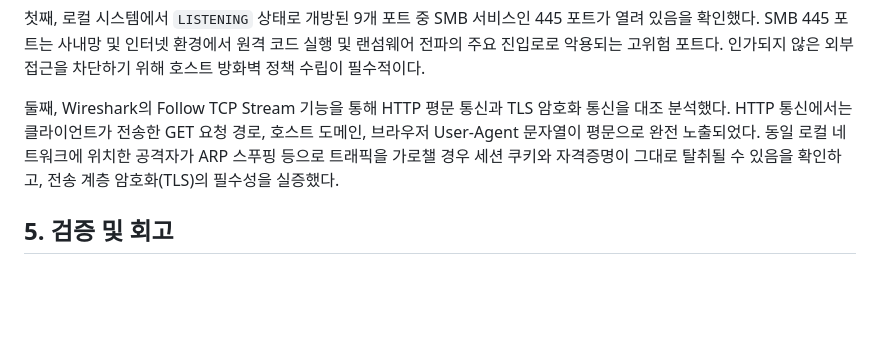
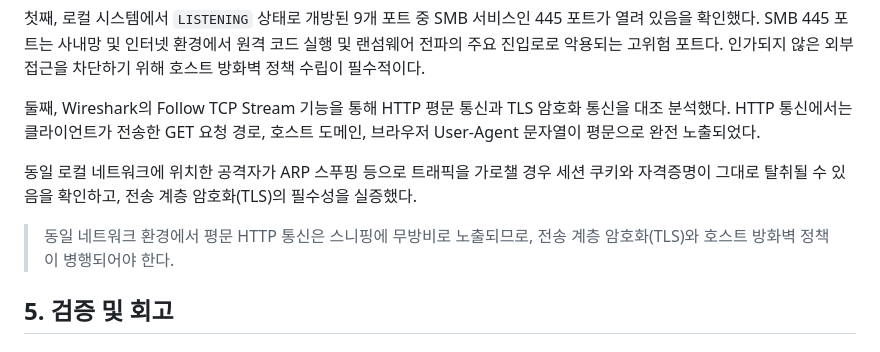
Before and after one commit to mmmphyun/security-agent-toolkit, a Markdown page: docs/posts/c02-network-zt-day01.md, the part around one of its changes. GitHub-like rendering; blank space fills up the shorter version.

```diff
--- a/docs/posts/c02-network-zt-day01.md
+++ b/docs/posts/c02-network-zt-day01.md
@@ -183,7 +199,11 @@ for i, packet in enumerate(packets):
 
 첫째, 로컬 시스템에서 `LISTENING` 상태로 개방된 9개 포트 중 SMB 서비스인 445 포트가 열려 있음을 확인했다. SMB 445 포트는 사내망 및 인터넷 환경에서 원격 코드 실행 및 랜섬웨어 전파의 주요 진입로로 악용되는 고위험 포트다. 인가되지 않은 외부 접근을 차단하기 위해 호스트 방화벽 정책 수립이 필수적이다.
 
-둘째, Wireshark의 Follow TCP Stream 기능을 통해 HTTP 평문 통신과 TLS 암호화 통신을 대조 분석했다. HTTP 통신에서는 클라이언트가 전송한 GET 요청 경로, 호스트 도메인, 브라우저 User-Agent 문자열이 평문으로 완전 노출되었다. 동일 로컬 네트워크에 위치한 공격자가 ARP 스푸핑 등으로 트래픽을 가로챌 경우 세션 쿠키와 자격증명이 그대로 탈취될 수 있음을 확인하고, 전송 계층 암호화(TLS)의 필수성을 실증했다.
+둘째, Wireshark의 Follow TCP Stream 기능을 통해 HTTP 평문 통신과 TLS 암호화 통신을 대조 분석했다. HTTP 통신에서는 클라이언트가 전송한 GET 요청 경로, 호스트 도메인, 브라우저 User-Agent 문자열이 평문으로 완전 노출되었다.
+
+동일 로컬 네트워크에 위치한 공격자가 ARP 스푸핑 등으로 트래픽을 가로챌 경우 세션 쿠키와 자격증명이 그대로 탈취될 수 있음을 확인하고, 전송 계층 암호화(TLS)의 필수성을 실증했다.
+
+> 동일 네트워크 환경에서 평문 HTTP 통신은 스니핑에 무방비로 노출되므로, 전송 계층 암호화(TLS)와 호스트 방화벽 정책이 병행되어야 한다.
 
 ## 5. 검증 및 회고
 
```
Also changed, not shown: other parts of docs/posts/c02-network-zt-day01.md (+25 -7 lines).
